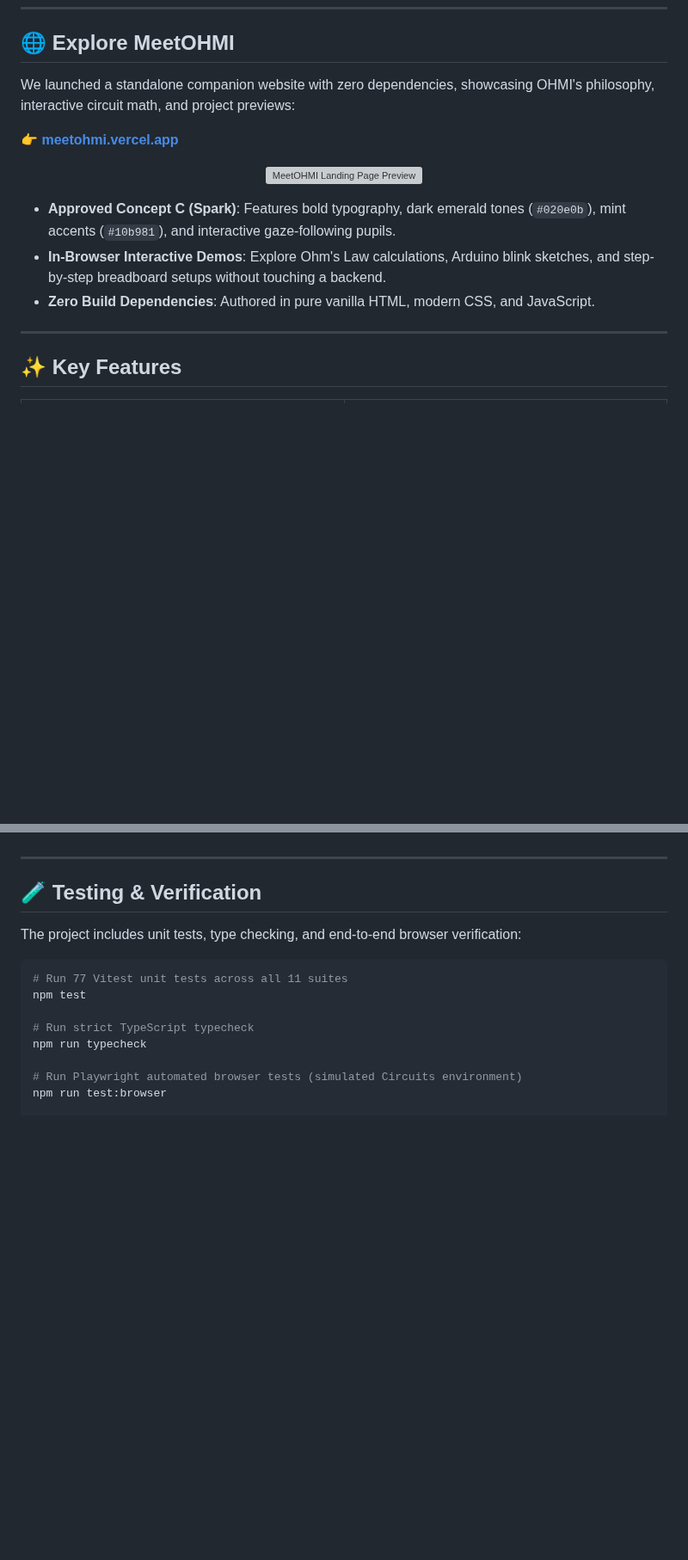
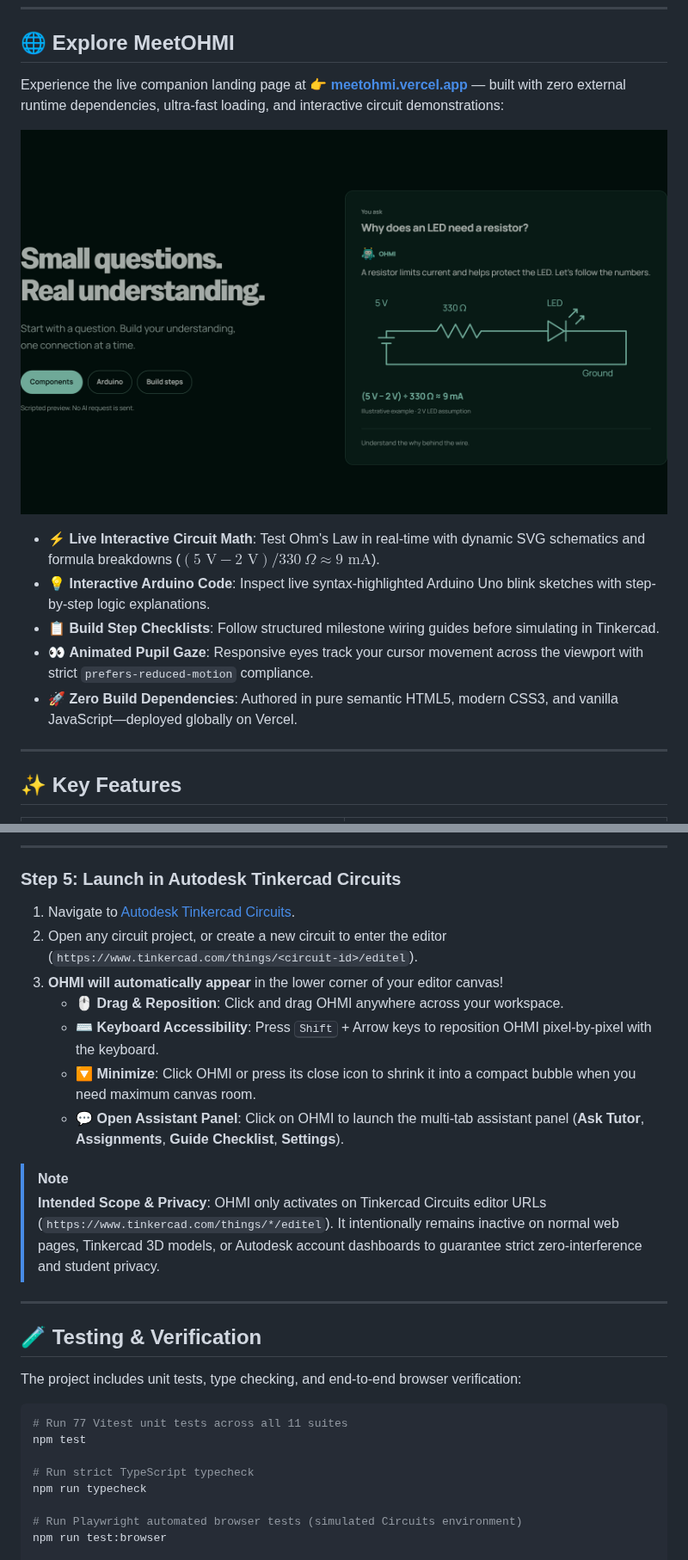
Before and after one commit to janveryuu/OHMI, a Markdown page: README.md, 2 parts joined by grey strips. Shown at 86% size. Drawn GitHub-style; pictures changed too: assets/landing-explore-preview.png (added); blank space fills up the shorter version; grey boxes are pictures that could not be loaded.

```diff
--- a/README.md
+++ b/README.md
@@ -62,19 +64,19 @@ Rather than switching tabs to search through dense datasheets or confusing forum
 
 ## 🌐 Explore MeetOHMI
 
-We launched a standalone companion website with zero dependencies, showcasing OHMI's philosophy, interactive circuit math, and project previews:
-
-👉 **[meetohmi.vercel.app](https://meetohmi.vercel.app/)**
+Experience the live companion landing page at 👉 **[meetohmi.vercel.app](https://meetohmi.vercel.app/)** — built with zero external runtime dependencies, ultra-fast loading, and interactive circuit demonstrations:
 
 <p align="center">
-  <a href="https://meetohmi.vercel.app/">
-    <img src="website/design/concept-c-spark.png" alt="MeetOHMI Landing Page Preview" width="85%" style="border-radius: 8px; border: 1px solid rgba(255,255,255,0.1); box-shadow: 0 10px 30px rgba(0,0,0,0.5);" />
+  <a href="https://meetohmi.vercel.app/#explore">
+    <img src="assets/landing-explore-preview.png" alt="MeetOHMI Interactive Circuit Learning" width="100%" style="border-radius: 10px; border: 1px solid rgba(255,255,255,0.1); box-shadow: 0 10px 30px rgba(0,0,0,0.5);" />
   </a>
 </p>
 
-- **Approved Concept C (Spark)**: Features bold typography, dark emerald tones (`#020e0b`), mint accents (`#10b981`), and interactive gaze-following pupils.
-- **In-Browser Interactive Demos**: Explore Ohm's Law calculations, Arduino blink sketches, and step-by-step breadboard setups without touching a backend.
-- **Zero Build Dependencies**: Authored in pure vanilla HTML, modern CSS, and JavaScript.
+- ⚡ **Live Interactive Circuit Math**: Test Ohm's Law in real-time with dynamic SVG schematics and formula breakdowns ($(5\text{ V} - 2\text{ V}) / 330\ \Omega \approx 9\text{ mA}$).
+- 💡 **Interactive Arduino Code**: Inspect live syntax-highlighted Arduino Uno blink sketches with step-by-step logic explanations.
+- 📋 **Build Step Checklists**: Follow structured milestone wiring guides before simulating in Tinkercad.
+- 👀 **Animated Pupil Gaze**: Responsive eyes track your cursor movement across the viewport with strict `prefers-reduced-motion` compliance.
+- 🚀 **Zero Build Dependencies**: Authored in pure semantic HTML5, modern CSS3, and vanilla JavaScript—deployed globally on Vercel.
 
 ---
 
@@ -290,3 +311,17 @@ This produces a production-ready Chrome Manifest V3 build in `.output/chrome-mv3
+---
+
+### Step 5: Launch in Autodesk Tinkercad Circuits
+
+1. Navigate to [Autodesk Tinkercad Circuits](https://www.tinkercad.com/things/).
+2. Open any circuit project, or create a new circuit to enter the editor (`https://www.tinkercad.com/things/<circuit-id>/editel`).
+3. **OHMI will automatically appear** in the lower corner of your editor canvas!
+   - 🖱️ **Drag & Reposition**: Click and drag OHMI anywhere across your workspace.
+   - ⌨️ **Keyboard Accessibility**: Press <kbd>Shift</kbd> + Arrow keys to reposition OHMI pixel-by-pixel with the keyboard.
+   - 🔽 **Minimize**: Click OHMI or press its close icon to shrink it into a compact bubble when you need maximum canvas room.
+   - 💬 **Open Assistant Panel**: Click on OHMI to launch the multi-tab assistant panel (**Ask Tutor**, **Assignments**, **Guide Checklist**, **Settings**).
+
+> [!NOTE]
+> **Intended Scope & Privacy**: OHMI only activates on Tinkercad Circuits editor URLs (`https://www.tinkercad.com/things/*/editel`). It intentionally remains inactive on normal web pages, Tinkercad 3D models, or Autodesk account dashboards to guarantee strict zero-interference and student privacy.
 
 ---
 
```
Also changed, not shown: other parts of README.md (+51 -24 lines), 2 other files.
